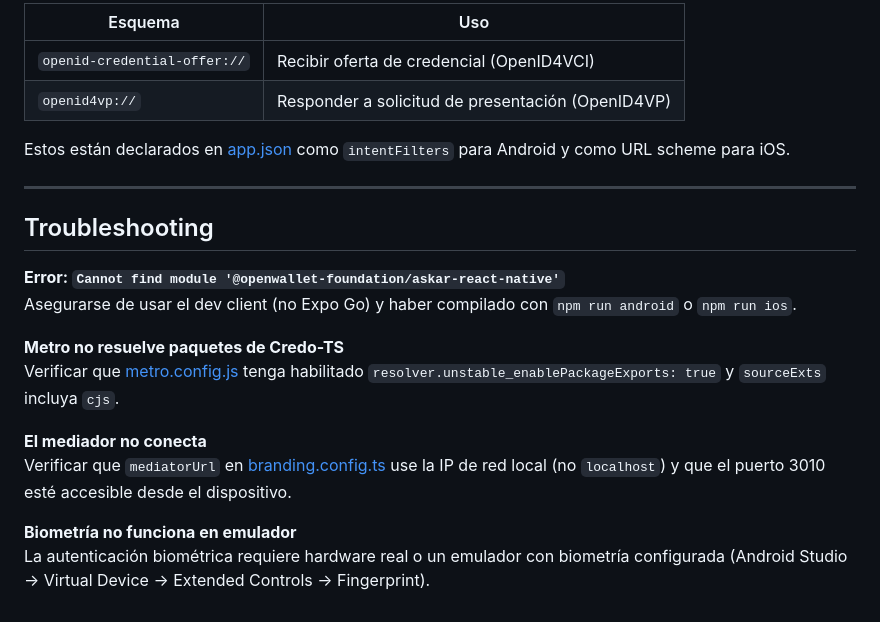
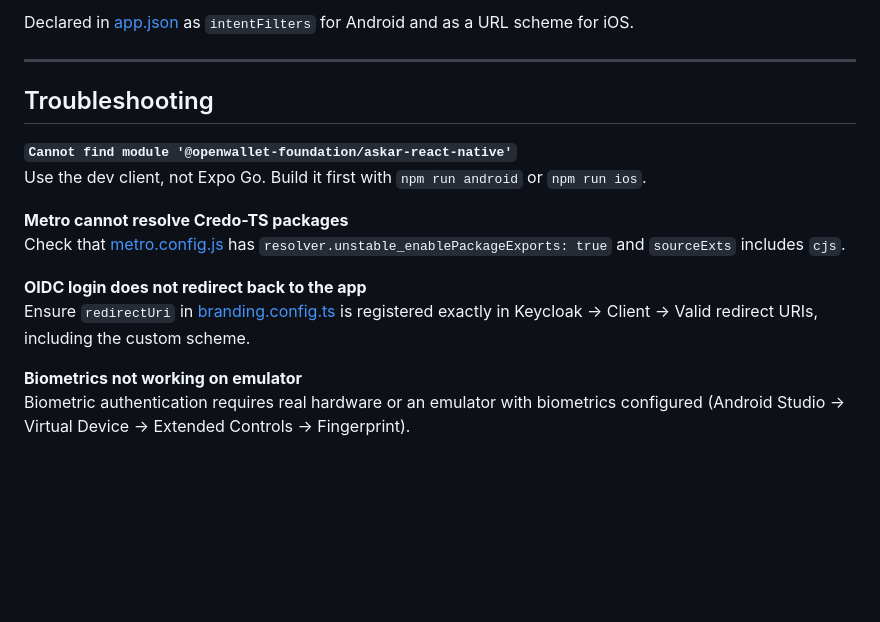
Before and after one commit to centre-for-dpi/vcs-whitelabel-wallet, a Markdown page: README.md, the part around one of its changes. Rendered like a GitHub page; blank space fills up the shorter version.

```diff
--- a/README.md
+++ b/README.md
@@ -166,23 +145,18 @@ La app responde a los siguientes esquemas URI para integración con emisores y v
 
-| Esquema | Uso |
-|---|---|
-| `openid-credential-offer://` | Recibir oferta de credencial (OpenID4VCI) |
-| `openid4vp://` | Responder a solicitud de presentación (OpenID4VP) |
-
-Estos están declarados en [app.json](app.json) como `intentFilters` para Android y como URL scheme para iOS.
+Declared in [app.json](app.json) as `intentFilters` for Android and as a URL scheme for iOS.
 
 ---
 
 ## Troubleshooting
 
-**Error: `Cannot find module '@openwallet-foundation/askar-react-native'`**
-Asegurarse de usar el dev client (no Expo Go) y haber compilado con `npm run android` o `npm run ios`.
+**`Cannot find module '@openwallet-foundation/askar-react-native'`**
+Use the dev client, not Expo Go. Build it first with `npm run android` or `npm run ios`.
 
-**Metro no resuelve paquetes de Credo-TS**
-Verificar que [metro.config.js](metro.config.js) tenga habilitado `resolver.unstable_enablePackageExports: true` y `sourceExts` incluya `cjs`.
+**Metro cannot resolve Credo-TS packages**
+Check that [metro.config.js](metro.config.js) has `resolver.unstable_enablePackageExports: true` and `sourceExts` includes `cjs`.
 
-**El mediador no conecta**
-Verificar que `mediatorUrl` en [branding.config.ts](branding.config.ts) use la IP de red local (no `localhost`) y que el puerto 3010 esté accesible desde el dispositivo.
+**OIDC login does not redirect back to the app**
+Ensure `redirectUri` in [branding.config.ts](branding.config.ts) is registered exactly in Keycloak → Client → Valid redirect URIs, including the custom scheme.
 
-**Biometría no funciona en emulador**
-La autenticación biométrica requiere hardware real o un emulador con biometría configurada (Android Studio → Virtual Device → Extended Controls → Fingerprint).
+**Biometrics not working on emulator**
+Biometric authentication requires real hardware or an emulator with biometrics configured (Android Studio → Virtual Device → Extended Controls → Fingerprint).
```
Also changed, not shown: other parts of README.md (+88 -109 lines).
